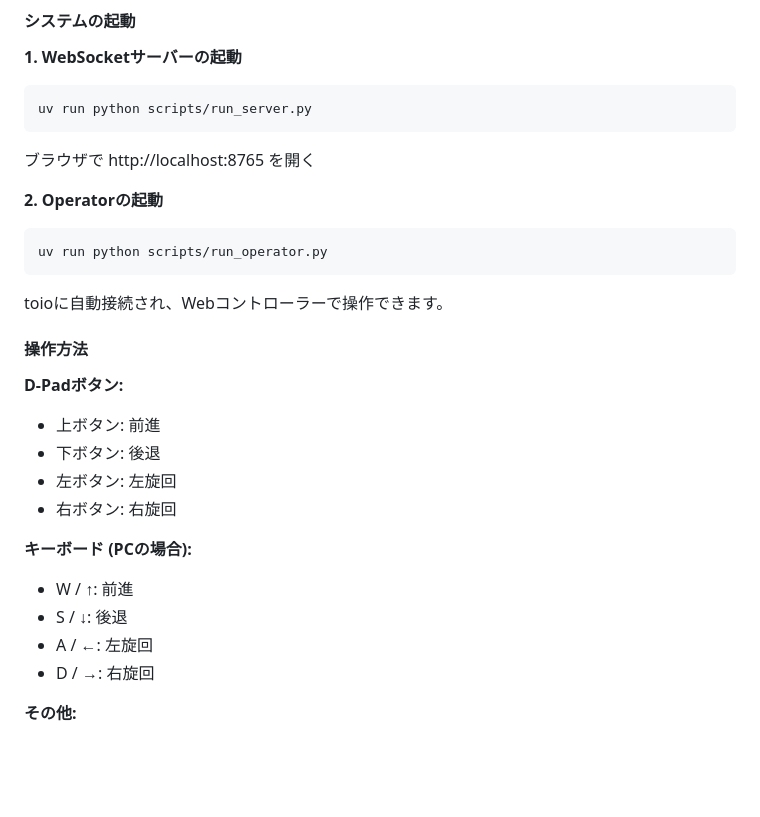
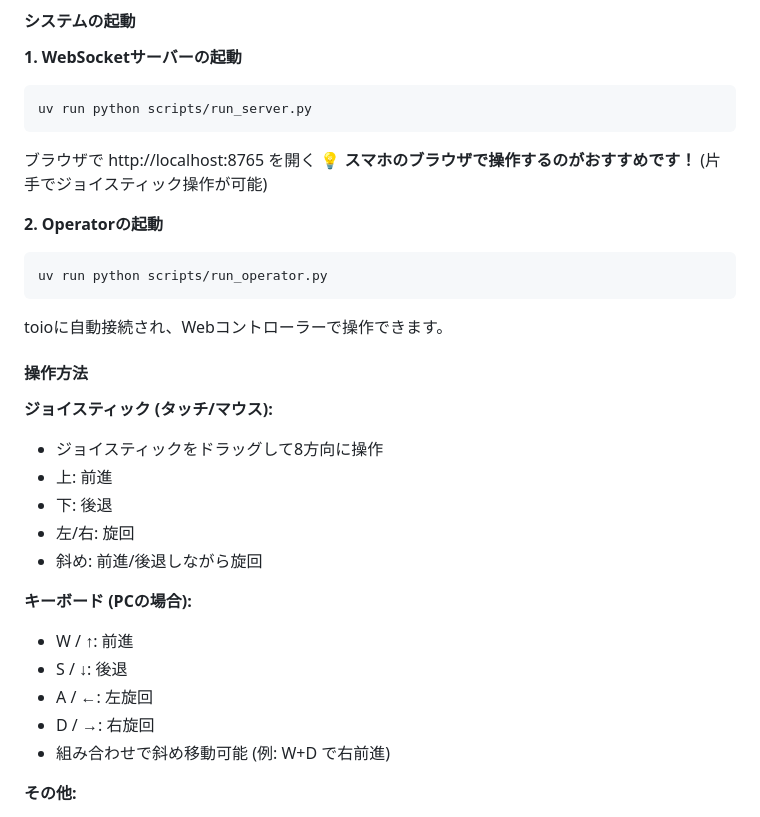
Before and after one commit to kentaro/toio-bc, a Markdown page: README.md, the part around the change. Rendered like a GitHub page; blank space fills up the shorter version.

Commit message:
Update README to recommend mobile browser operation
- Added recommendation to use smartphone browser with emoji callout
- Updated control instructions from D-pad to joystick
- Added diagonal movement explanation for both touch and keyboard controls

````diff
--- a/README.md
+++ b/README.md
@@ -80,6 +80,7 @@ uv run python scripts/run_server.py
 ```
 
 ブラウザで http://localhost:8765 を開く
+**💡 スマホのブラウザで操作するのがおすすめです！** (片手でジョイスティック操作が可能)
 
 **2. Operatorの起動**
 
@@ -91,17 +92,19 @@ toioに自動接続され、Webコントローラーで操作できます。
 
 #### 操作方法
 
-**D-Padボタン:**
-- 上ボタン: 前進
-- 下ボタン: 後退
-- 左ボタン: 左旋回
-- 右ボタン: 右旋回
+**ジョイスティック (タッチ/マウス):**
+- ジョイスティックをドラッグして8方向に操作
+- 上: 前進
+- 下: 後退
+- 左/右: 旋回
+- 斜め: 前進/後退しながら旋回
 
 **キーボード (PCの場合):**
 - W / ↑: 前進
 - S / ↓: 後退
 - A / ←: 左旋回
 - D / →: 右旋回
+- 組み合わせで斜め移動可能 (例: W+D で右前進)
 
 **その他:**
 - 速度スライダー: 速度を20%〜100%に調整
````
